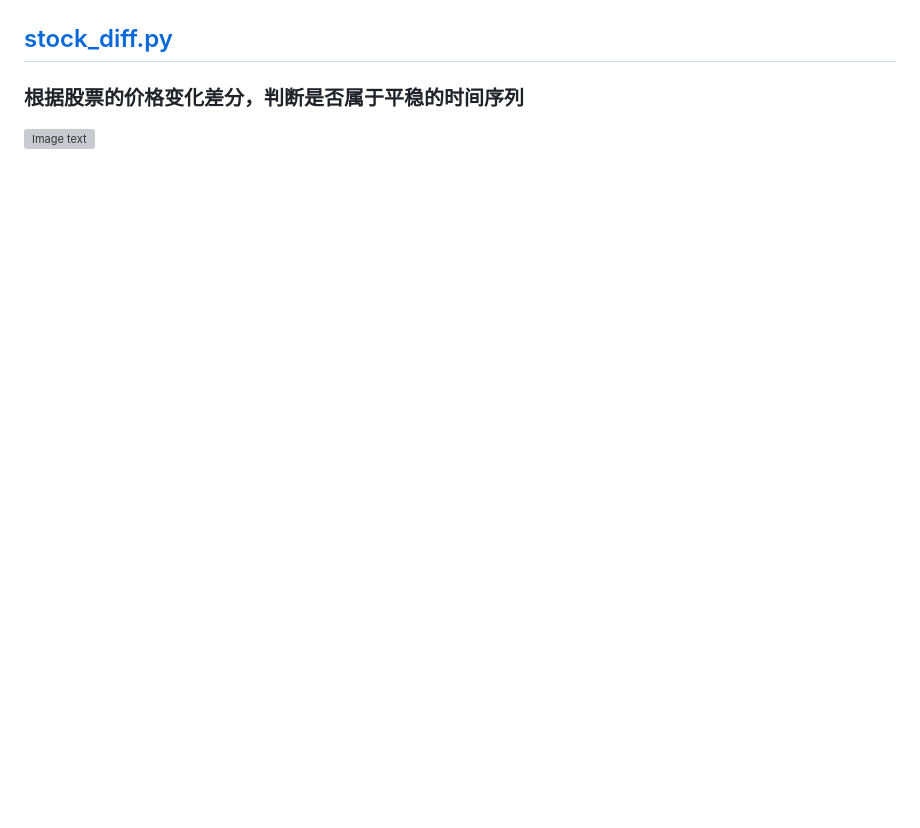
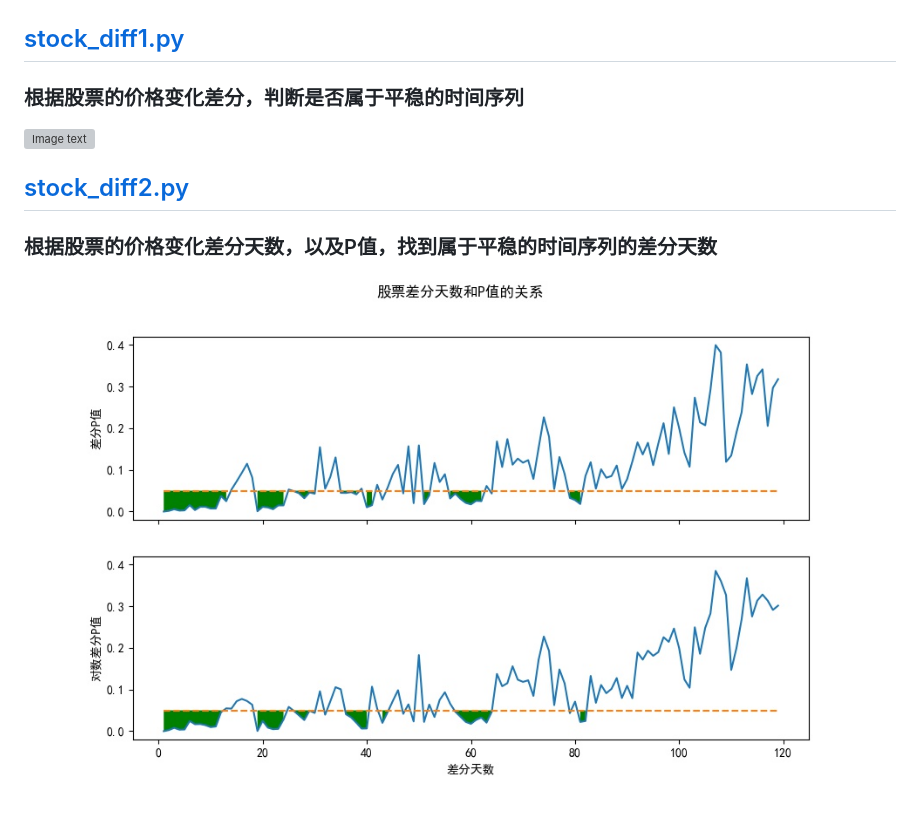
Before and after one commit to elthe/LearnPythonStats, a Markdown page: STOCK.md, the part around the change. Rendered like a GitHub page; pictures changed too: images/stock_diff2_result.jpg (added); blank space fills up the shorter version; grey boxes are pictures that could not be loaded.

```diff
--- a/STOCK.md
+++ b/STOCK.md
@@ -9,6 +9,10 @@
 ### 根据股票的价格和成交量变化绘制K线图
 ![Image text](images/stock_line2_result.jpg)
 
-## [stock_diff.py](stock_diff.py)
+## [stock_diff1.py](stock_diff1.py)
 ### 根据股票的价格变化差分，判断是否属于平稳的时间序列
-![Image text](images/stock_diff_result.jpg)
+![Image text](images/stock_diff1_result.jpg)
+
+## [stock_diff2.py](stock_diff2.py)
+### 根据股票的价格变化差分天数，以及P值，找到属于平稳的时间序列的差分天数
+![Image text](images/stock_diff2_result.jpg)
```
Also changed, not shown: 6 other files.
